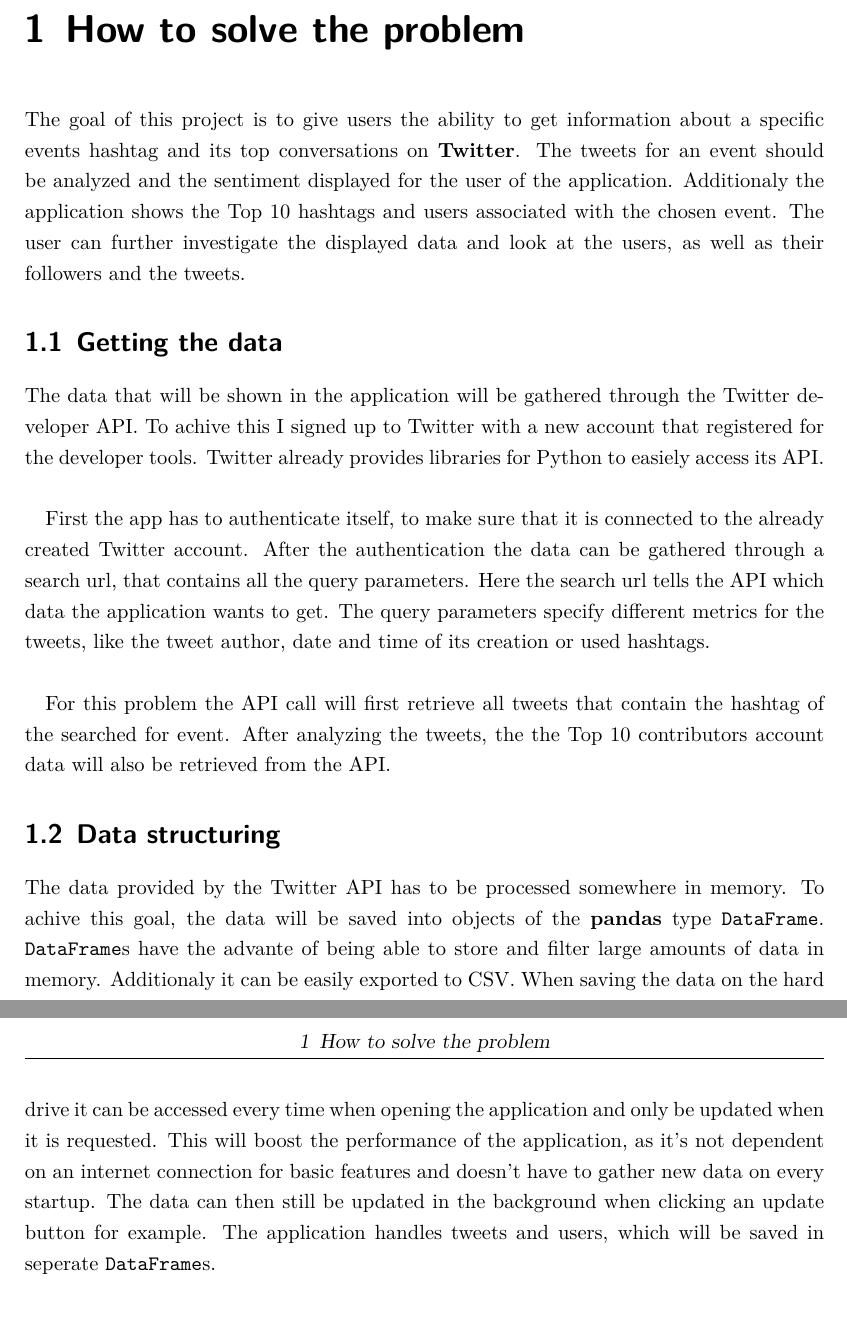
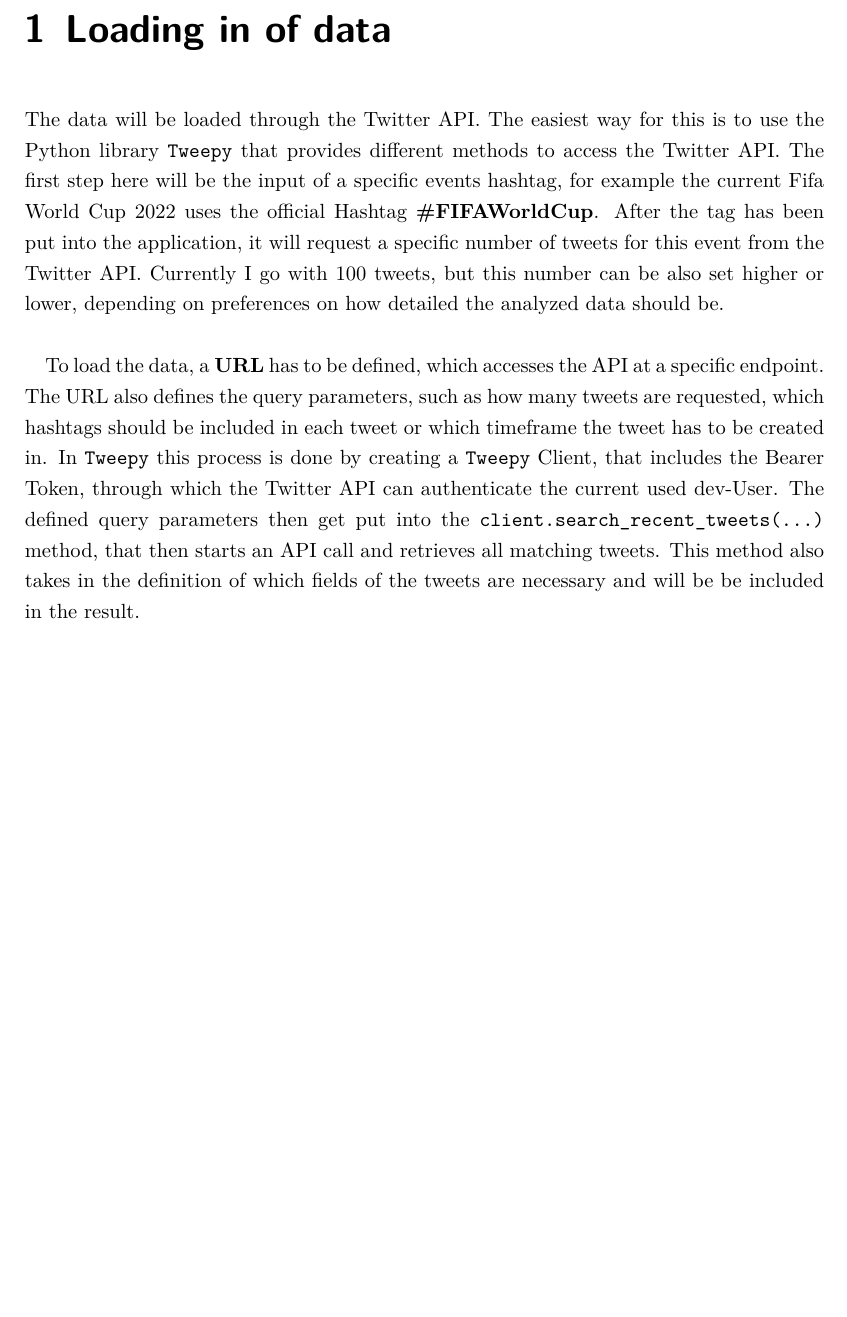
Before and after one commit to sebimohr/ds_twitter_sentiment_analyzer, a LaTeX document (ProjectDescription/2_Milestone/partial_result.tex): two parts of pages 2 and 3 of 3 before the commit and part of page 2 of 3 after it, the two joined at a grey line, cut at the place of the change, the shorter picture padded with empty space. Compiled offline with XeLaTeX.

Commit message:
Added loading of data to second milestone

```diff
--- a/ProjectDescription/2_Milestone/partial_result.tex
+++ b/ProjectDescription/2_Milestone/partial_result.tex
@@ -14,18 +14,14 @@
 
 \pagenumbering{arabic}
 
-\chapter{How to solve the problem}
+\chapter{Loading in of data}
 
-The goal of this project is to give users the ability to get information about a specific events hashtag and its top conversations on \requirement{Twitter}. The tweets for an event should be analyzed and the sentiment displayed for the user of the application. Additionaly the application shows the Top 10 hashtags and users associated with the chosen event. The user can further investigate the displayed data and look at the users, as well as their followers and the tweets.
+The data will be loaded through the Twitter API. The easiest way for this is to use the Python library \code{Tweepy} that provides different methods to access the Twitter API. The first step here will be the input of a specific events hashtag, for example the current Fifa World Cup 2022 uses the official Hashtag \requirement{\#FIFAWorldCup}. After the tag has been put into the application, it will request a specific number of tweets for this event from the Twitter API. Currently I go with 100 tweets, but this number can be also set higher or lower, depending on preferences on how detailed the analyzed data should be. \\
 
-\section{Getting the data}
+To load the data, a \requirement{URL} has to be defined, which accesses the API at a specific endpoint. The URL also defines the query parameters, such as how many tweets are requested, which hashtags should be included in each tweet or which timeframe the tweet has to be created in. In \code{Tweepy} this process is done by creating a \code{Tweepy} Client, that includes the Bearer Token, through which the Twitter API can authenticate the current used dev-User. The defined query parameters then get put into the \code{client.search\_recent\_tweets(...)} method, that then starts an API call and retrieves all matching tweets. This method also takes in the definition of which fields of the tweets are necessary and will be be included in the result.
 
-The data that will be shown in the application will be gathered through the Twitter developer API. To achive this I signed up to Twitter with a new account that registered for the developer tools. Twitter already provides libraries for Python to easiely access its API.\\
 
-First the app has to authenticate itself, to make sure that it is connected to the already created Twitter account. After the authentication the data can be gathered through a search url, that contains all the query parameters. Here the search url tells the API which data the application wants to get. The query parameters specify different metrics for the tweets, like the tweet author, date and time of its creation or used hashtags.\\
+\chapter{Analyzing the tweets}
 
-For this problem the API call will first retrieve all tweets that contain the hashtag of the searched for event. After analyzing the tweets, the the Top 10 contributors account data will also be retrieved from the API.
 
-\section{Data structuring}
 
-The data provided by the Twitter API has to be processed somewhere in memory. To achive this goal, the data will be saved into objects of the \requirement{pandas} type \code{DataFrame}. \code{DataFrame}s have the advante of being able to store and filter large amounts of data in memory. Additionaly it can be easily exported to CSV. When saving the data on the hard drive it can be accessed every time when opening the application and only be updated when it is requested. This will boost the performance of the application, as it's not dependent on an internet connection for basic features and doesn't have to gather new data on every startup. The data can then still be updated in the background when clicking an update button for example. The application handles tweets and users, which will be saved in seperate \code{DataFrame}s.
```
Also changed, not shown: ProjectDescription/2_Milestone/cover.pdf, ProjectDescription/2_Milestone/partial_result.pdf (added), ProjectDescription/2_Milestone/partial_result.tex (12 more changed lines).
